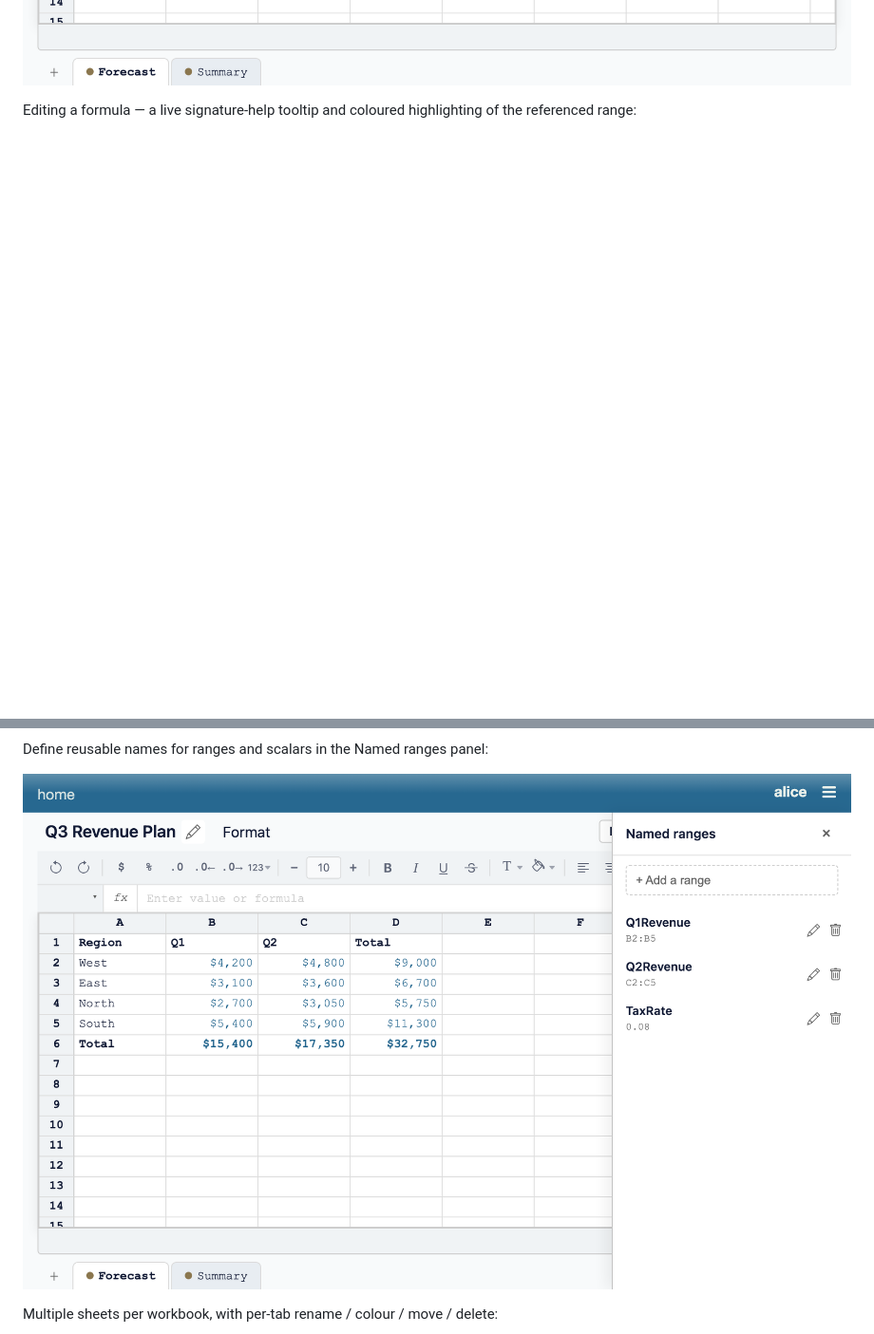
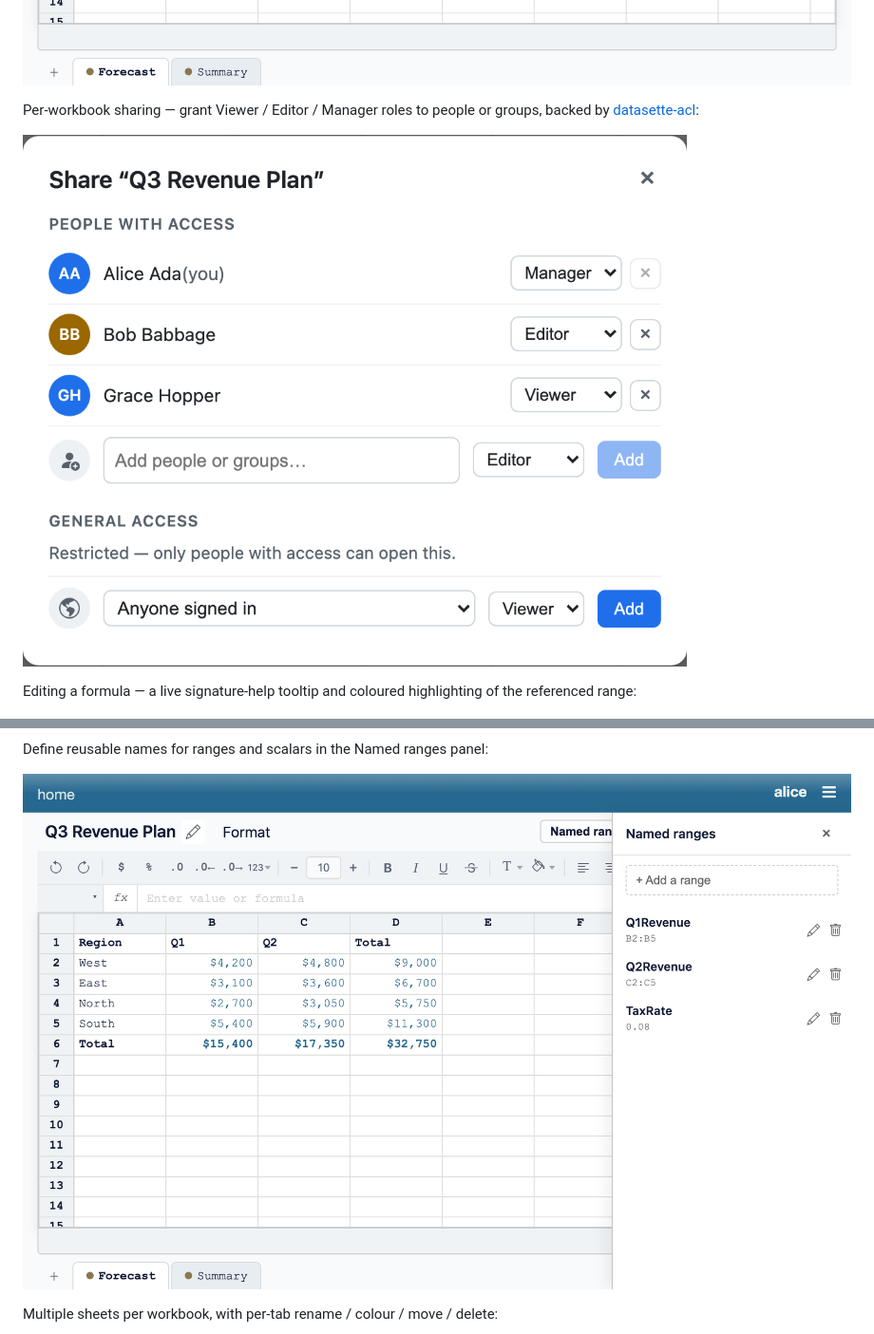
Before and after one commit to datasette/datasette-sheets, a Markdown page: README.md, 2 parts joined by grey strips. Shown at 95% size. GitHub-like rendering; pictures changed too: docs/screenshots/named-ranges.png, docs/screenshots/share.png (added); blank space fills up the shorter version.

```diff
--- a/README.md
+++ b/README.md
@@ -25,6 +25,11 @@ Real-time collaboration: edits sync over SSE, and you can see collaborators'
 cursors, name labels, and avatars live as they move around the sheet:
 
 ![Live collaboration](docs/screenshots/collaboration.png)
+
+Per-workbook sharing — grant Viewer / Editor / Manager roles to people or
+groups, backed by [datasette-acl](https://github.com/datasette/datasette-acl):
+
+![Share dialog](docs/screenshots/share.png)
 
 Editing a formula — a live signature-help tooltip and coloured highlighting of
 the referenced range:
```
Also changed, not shown: 4 other files.
